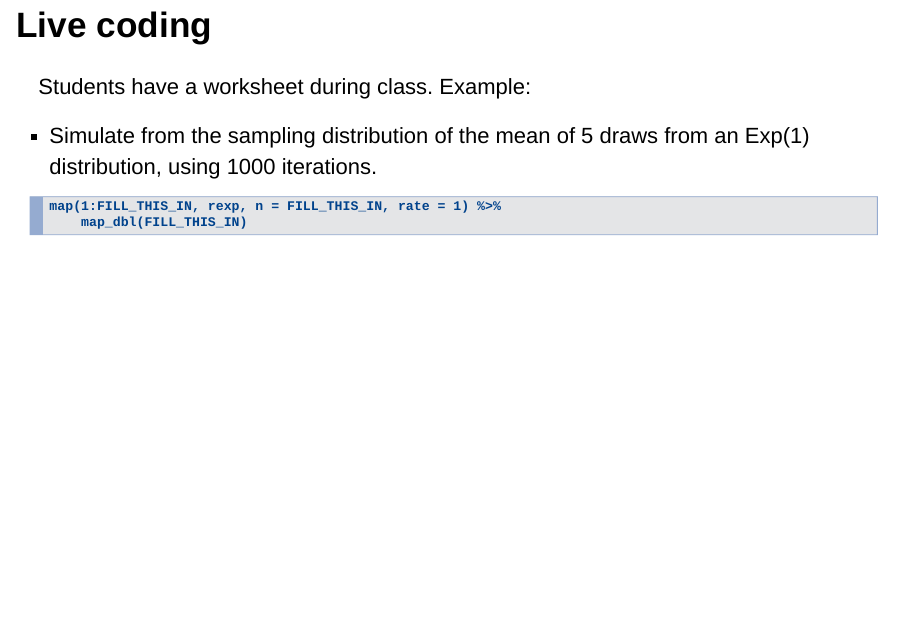
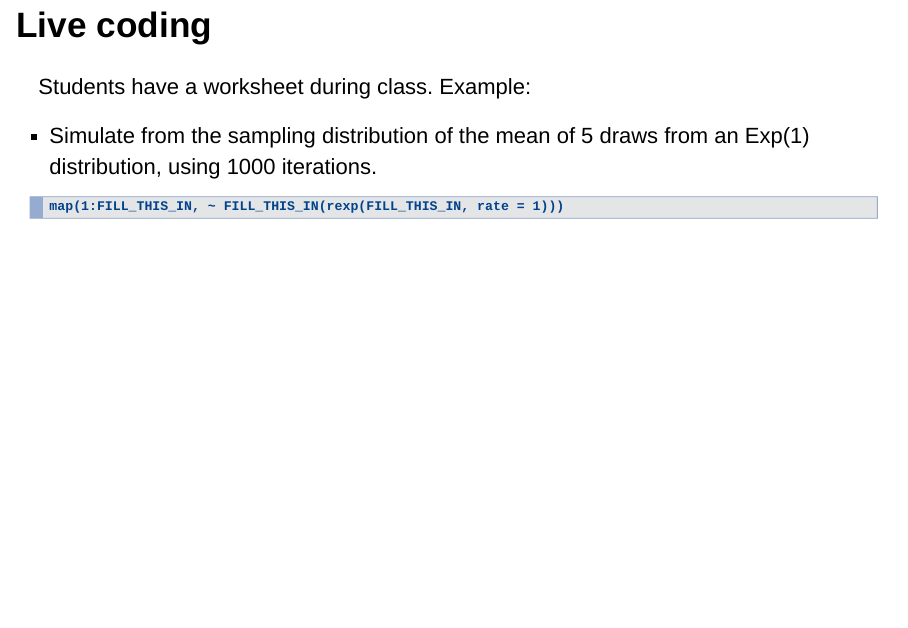
Before and after one commit to vincenzocoia/coia-ubc-application, an R Markdown document (presentation/1-teaching_strategies.Rmd): page 8 of 17. Rendered offline with R 4.5, knitr and Pandoc, with nearby package versions; drawn as Slidy slides in place of the format the file asks for.

Commit message:
fix error in demo code

````diff
--- a/presentation/1-teaching_strategies.Rmd
+++ b/presentation/1-teaching_strategies.Rmd
@@ -56,8 +56,7 @@ Students have a worksheet during class. Example:
 - Simulate from the sampling distribution of the mean of 5 draws from an Exp(1) distribution, using 1000 iterations.
 
 ```
-map(1:FILL_THIS_IN, rexp, n = FILL_THIS_IN, rate = 1) %>%
-	map_dbl(FILL_THIS_IN)
+map(1:FILL_THIS_IN, ~ FILL_THIS_IN(rexp(FILL_THIS_IN, rate = 1)))
 ```
 
 
````
